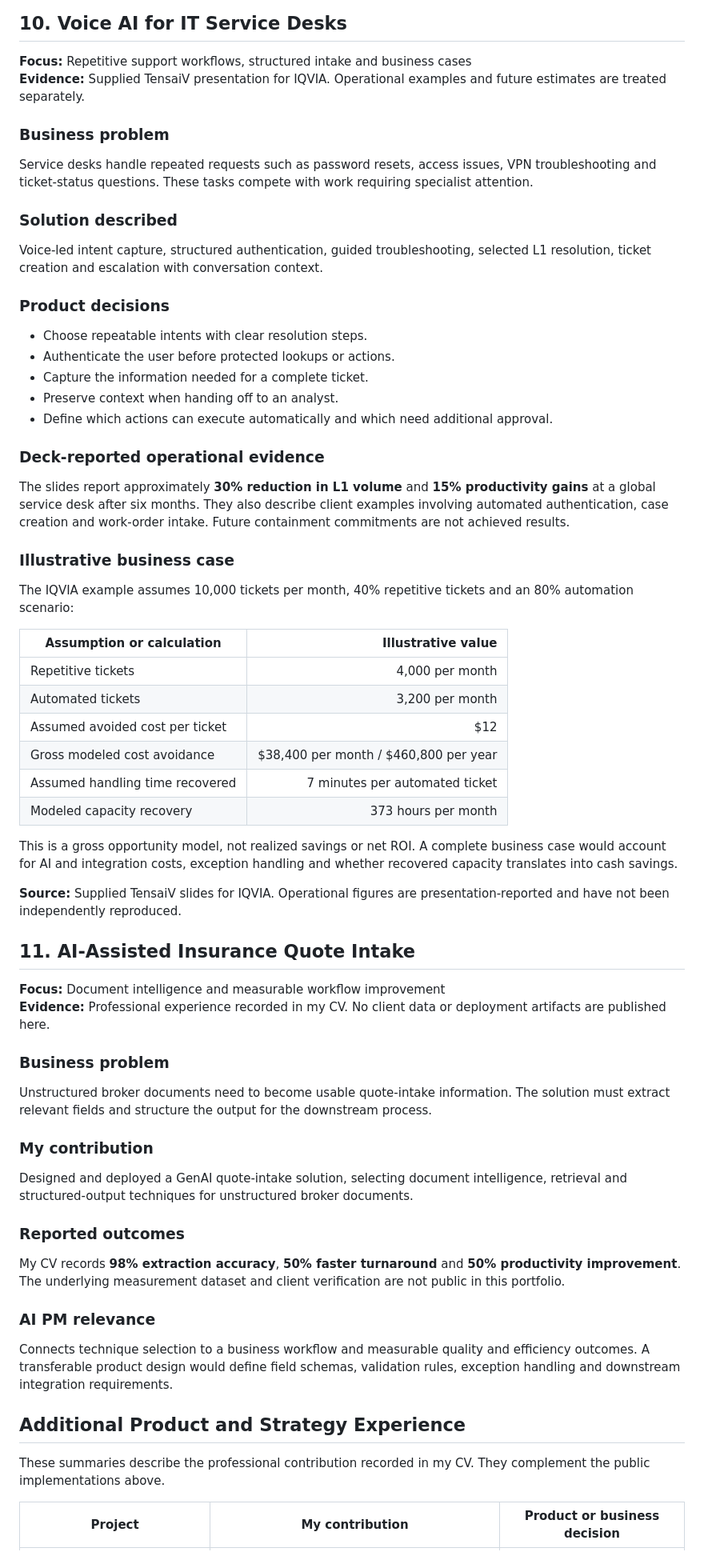
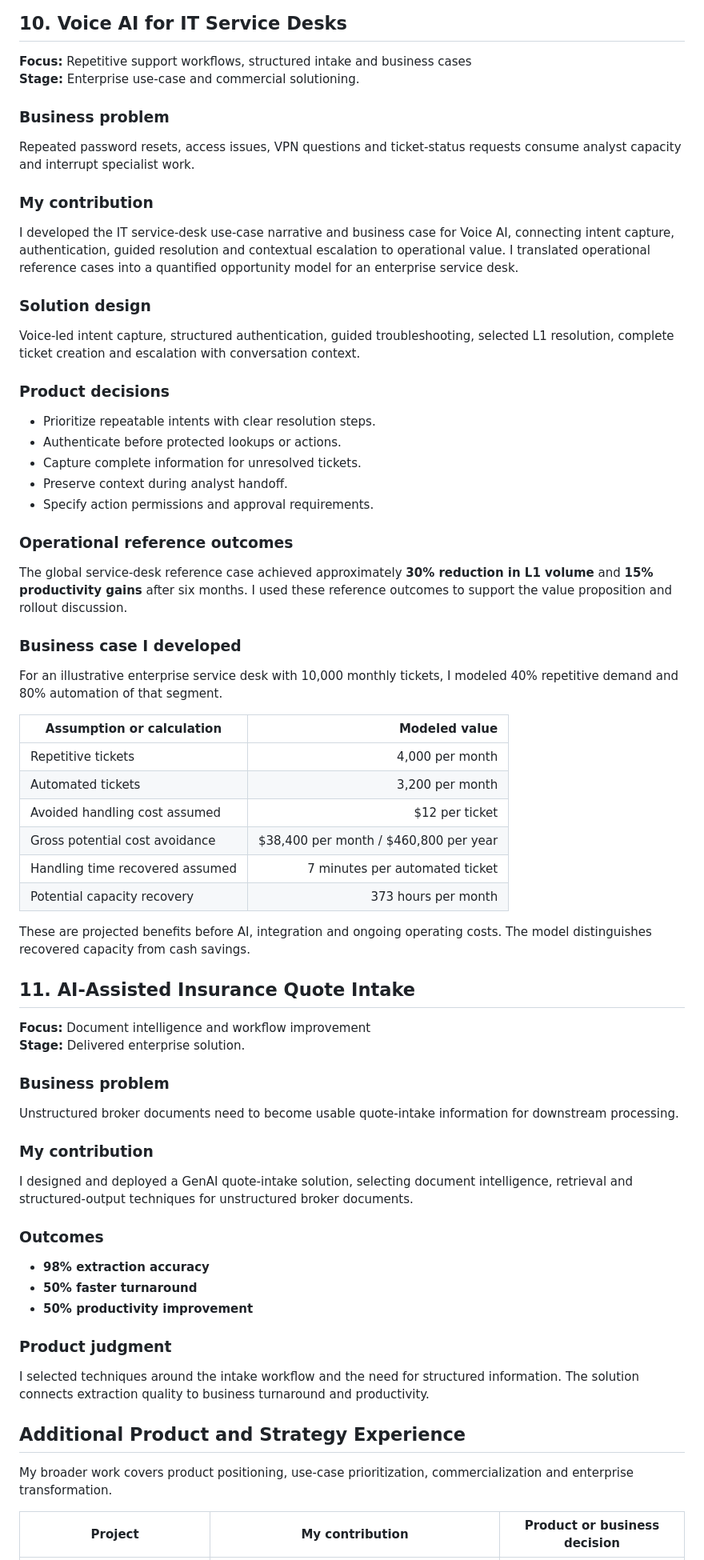
Before and after one commit to omp8595/rag-agent-clean, a Markdown page: AI_PM_PORTFOLIO.md, the part around one of its changes. Shown at 80% size. Drawn GitHub-style.

Commit message:
Rewrite portfolio around personal contribution and product ownership

```diff
--- a/AI_PM_PORTFOLIO.md
+++ b/AI_PM_PORTFOLIO.md
@@ -281,60 +264,63 @@ Demonstrates how product scope connects to an operating model, integration strat
 ## 10. Voice AI for IT Service Desks
 
 **Focus:** Repetitive support workflows, structured intake and business cases
-**Evidence:** Supplied TensaiV presentation for IQVIA. Operational examples and future estimates are treated separately.
+**Stage:** Enterprise use-case and commercial solutioning.
 
 ### Business problem
-Service desks handle repeated requests such as password resets, access issues, VPN troubleshooting and ticket-status questions. These tasks compete with work requiring specialist attention.
+Repeated password resets, access issues, VPN questions and ticket-status requests consume analyst capacity and interrupt specialist work.
 
-### Solution described
-Voice-led intent capture, structured authentication, guided troubleshooting, selected L1 resolution, ticket creation and escalation with conversation context.
+### My contribution
+I developed the IT service-desk use-case narrative and business case for Voice AI, connecting intent capture, authentication, guided resolution and contextual escalation to operational value. I translated operational reference cases into a quantified opportunity model for an enterprise service desk.
+
+### Solution design
+Voice-led intent capture, structured authentication, guided troubleshooting, selected L1 resolution, complete ticket creation and escalation with conversation context.
 
 ### Product decisions
-- Choose repeatable intents with clear resolution steps.
-- Authenticate the user before protected lookups or actions.
-- Capture the information needed for a complete ticket.
-- Preserve context when handing off to an analyst.
-- Define which actions can execute automatically and which need additional approval.
+- Prioritize repeatable intents with clear resolution steps.
+- Authenticate before protected lookups or actions.
+- Capture complete information for unresolved tickets.
+- Preserve context during analyst handoff.
+- Specify action permissions and approval requirements.
 
-### Deck-reported operational evidence
-The slides report approximately **30% reduction in L1 volume** and **15% productivity gains** at a global service desk after six months. They also describe client examples involving automated authentication, case creation and work-order intake. Future containment commitments are not achieved results.
+### Operational reference outcomes
+The global service-desk reference case achieved approximately **30% reduction in L1 volume** and **15% productivity gains** after six months. I used these reference outcomes to support the value proposition and rollout discussion.
 
-### Illustrative business case
-The IQVIA example assumes 10,000 tickets per month, 40% repetitive tickets and an 80% automation scenario:
+### Business case I developed
+For an illustrative enterprise service desk with 10,000 monthly tickets, I modeled 40% repetitive demand and 80% automation of that segment.
 
-| Assumption or calculation | Illustrative value |
+| Assumption or calculation | Modeled value |
 |---|---:|
 | Repetitive tickets | 4,000 per month |
 | Automated tickets | 3,200 per month |
-| Assumed avoided cost per ticket | $12 |
-| Gross modeled cost avoidance | $38,400 per month / $460,800 per year |
-| Assumed handling time recovered | 7 minutes per automated ticket |
-| Modeled capacity recovery | 373 hours per month |
+| Avoided handling cost assumed | $12 per ticket |
+| Gross potential cost avoidance | $38,400 per month / $460,800 per year |
+| Handling time recovered assumed | 7 minutes per automated ticket |
+| Potential capacity recovery | 373 hours per month |
 
-This is a gross opportunity model, not realized savings or net ROI. A complete business case would account for AI and integration costs, exception handling and whether recovered capacity translates into cash savings.
-
-**Source:** Supplied TensaiV slides for IQVIA. Operational figures are presentation-reported and have not been independently reproduced.
+These are projected benefits before AI, integration and ongoing operating costs. The model distinguishes recovered capacity from cash savings.
 
 ## 11. AI-Assisted Insurance Quote Intake
 
-**Focus:** Document intelligence and measurable workflow improvement
-**Evidence:** Professional experience recorded in my CV. No client data or deployment artifacts are published here.
+**Focus:** Document intelligence and workflow improvement
+**Stage:** Delivered enterprise solution.
 
 ### Business problem
-Unstructured broker documents need to become usable quote-intake information. The solution must extract relevant fields and structure the output for the downstream process.
+Unstructured broker documents need to become usable quote-intake information for downstream processing.
 
 ### My contribution
-Designed and deployed a GenAI quote-intake solution, selecting document intelligence, retrieval and structured-output techniques for unstructured broker documents.
+I designed and deployed a GenAI quote-intake solution, selecting document intelligence, retrieval and structured-output techniques for unstructured broker documents.
 
-### Reported outcomes
-My CV records **98% extraction accuracy**, **50% faster turnaround** and **50% productivity improvement**. The underlying measurement dataset and client verification are not public in this portfolio.
+### Outcomes
+- **98% extraction accuracy**
+- **50% faster turnaround**
+- **50% productivity improvement**
 
-### AI PM relevance
-Connects technique selection to a business workflow and measurable quality and efficiency outcomes. A transferable product design would define field schemas, validation rules, exception handling and downstream integration requirements.
+### Product judgment
+I selected techniques around the intake workflow and the need for structured information. The solution connects extraction quality to business turnaround and productivity.
 
 ## Additional Product and Strategy Experience
 
-These summaries describe the professional contribution recorded in my CV. They complement the public implementations above.
+My broader work covers product positioning, use-case prioritization, commercialization and enterprise transformation.
 
 | Project | My contribution | Product or business decision |
 |---|---|---|
```
Also changed, not shown: other parts of AI_PM_PORTFOLIO.md (+65 -86 lines).
